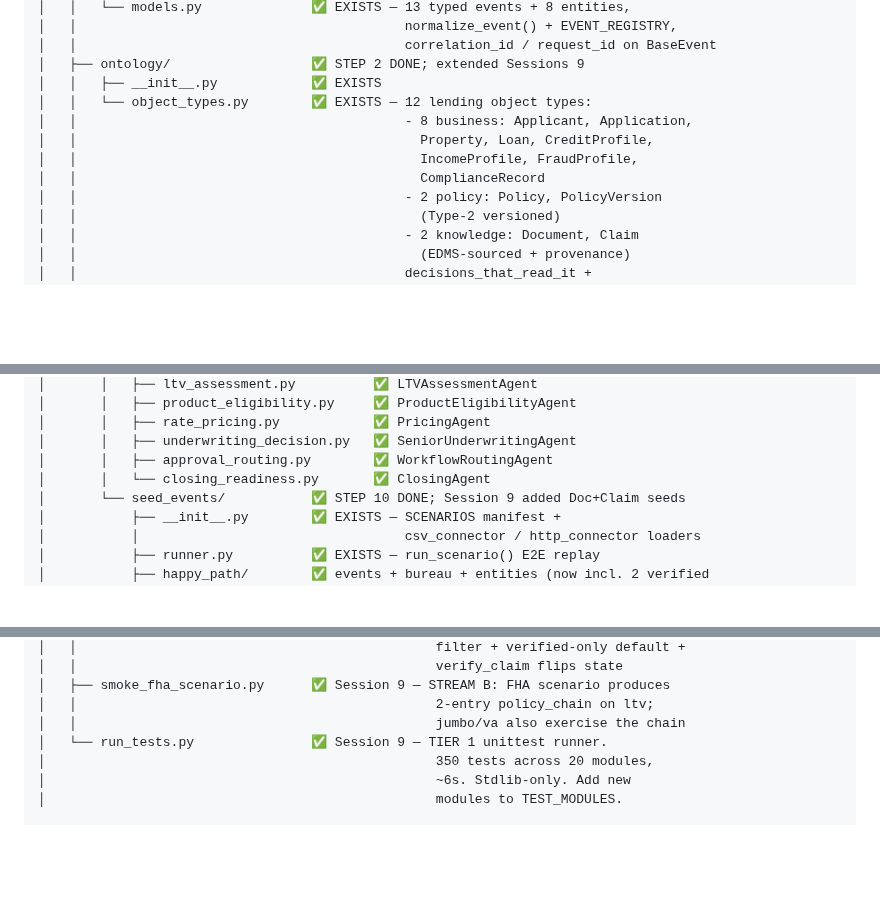
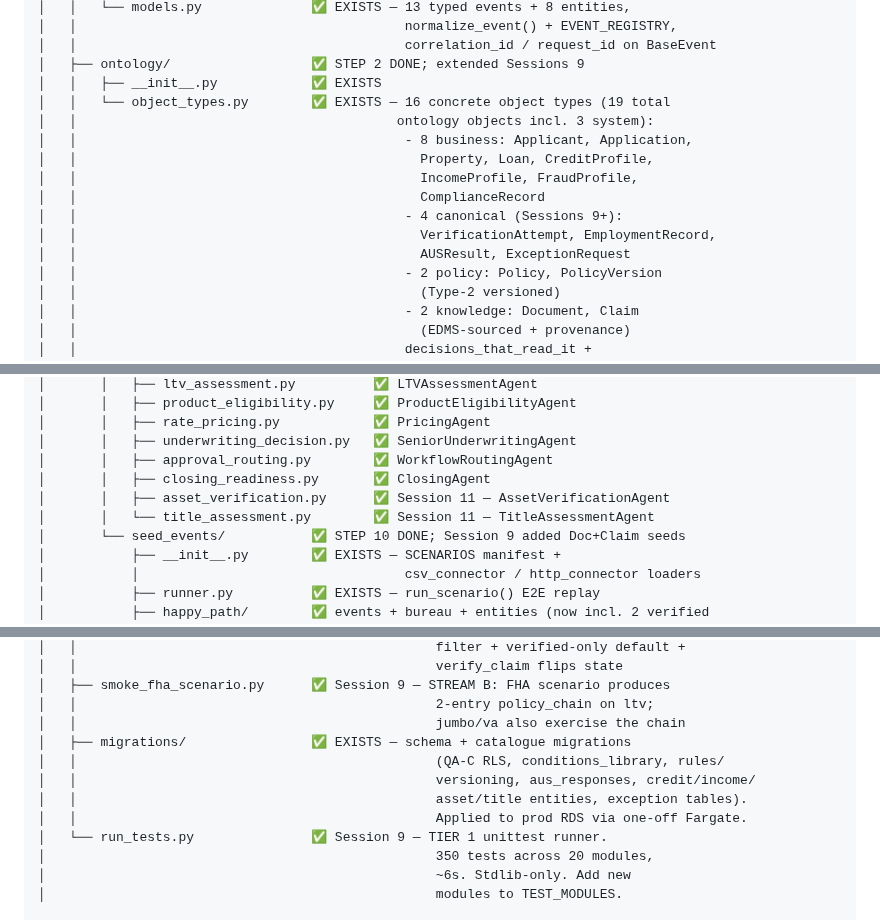
Before and after one commit to krishnamami/decision-os, a Markdown page: docs/PRD.md, 3 parts joined by grey strips. Rendered like a GitHub page; blank space fills up the shorter version.

```diff
--- a/docs/PRD.md
+++ b/docs/PRD.md
@@ -818,11 +833,15 @@ decision-os/
 │   │                                          correlation_id / request_id on BaseEvent
 │   ├── ontology/                  ✅ STEP 2 DONE; extended Sessions 9
 │   │   ├── __init__.py            ✅ EXISTS
-│   │   └── object_types.py        ✅ EXISTS — 12 lending object types:
+│   │   └── object_types.py        ✅ EXISTS — 16 concrete object types (19 total
+│   │                                         ontology objects incl. 3 system):
 │   │                                          - 8 business: Applicant, Application,
 │   │                                            Property, Loan, CreditProfile,
 │   │                                            IncomeProfile, FraudProfile,
 │   │                                            ComplianceRecord
+│   │                                          - 4 canonical (Sessions 9+):
+│   │                                            VerificationAttempt, EmploymentRecord,
+│   │                                            AUSResult, ExceptionRequest
 │   │                                          - 2 policy: Policy, PolicyVersion
 │   │                                            (Type-2 versioned)
 │   │                                          - 2 knowledge: Document, Claim
@@ -1026,7 +1045,9 @@ decision-os/
 │       │   ├── rate_pricing.py            ✅ PricingAgent
 │       │   ├── underwriting_decision.py   ✅ SeniorUnderwritingAgent
 │       │   ├── approval_routing.py        ✅ WorkflowRoutingAgent
-│       │   └── closing_readiness.py       ✅ ClosingAgent
+│       │   ├── closing_readiness.py       ✅ ClosingAgent
+│       │   ├── asset_verification.py      ✅ Session 11 — AssetVerificationAgent
+│       │   └── title_assessment.py        ✅ Session 11 — TitleAssessmentAgent
 │       └── seed_events/           ✅ STEP 10 DONE; Session 9 added Doc+Claim seeds
 │           ├── __init__.py        ✅ EXISTS — SCENARIOS manifest +
 │           │                                  csv_connector / http_connector loaders
@@ -1147,6 +1168,11 @@ decision-os/
 │   ├── smoke_fha_scenario.py      ✅ Session 9 — STREAM B: FHA scenario produces
 │   │                                              2-entry policy_chain on ltv;
 │   │                                              jumbo/va also exercise the chain
+│   ├── migrations/                ✅ EXISTS — schema + catalogue migrations
+│   │                                              (QA-C RLS, conditions_library, rules/
+│   │                                              versioning, aus_responses, credit/income/
+│   │                                              asset/title entities, exception tables).
+│   │                                              Applied to prod RDS via one-off Fargate.
 │   └── run_tests.py               ✅ Session 9 — TIER 1 unittest runner.
 │                                                  350 tests across 20 modules,
 │                                                  ~6s. Stdlib-only. Add new
```
Also changed, not shown: other parts of docs/PRD.md (+105 -70 lines).
